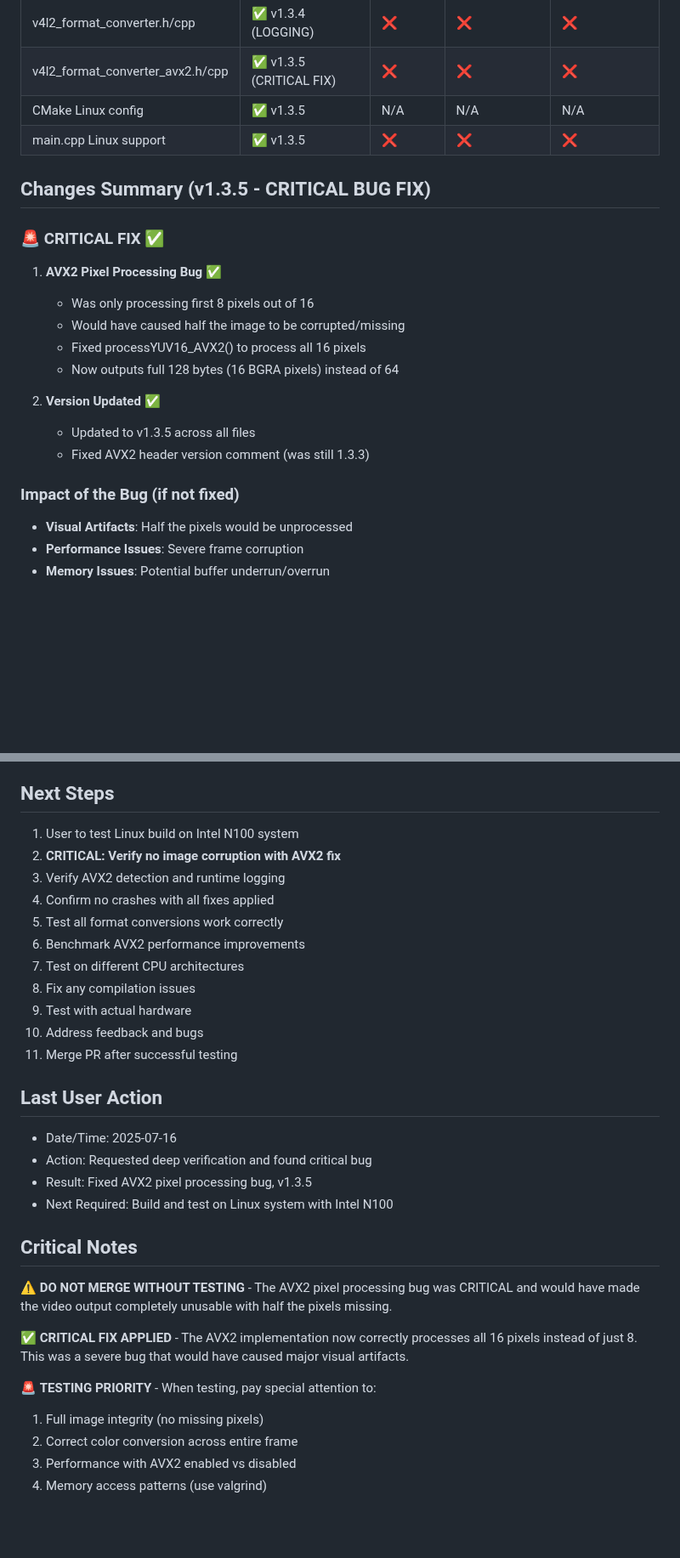
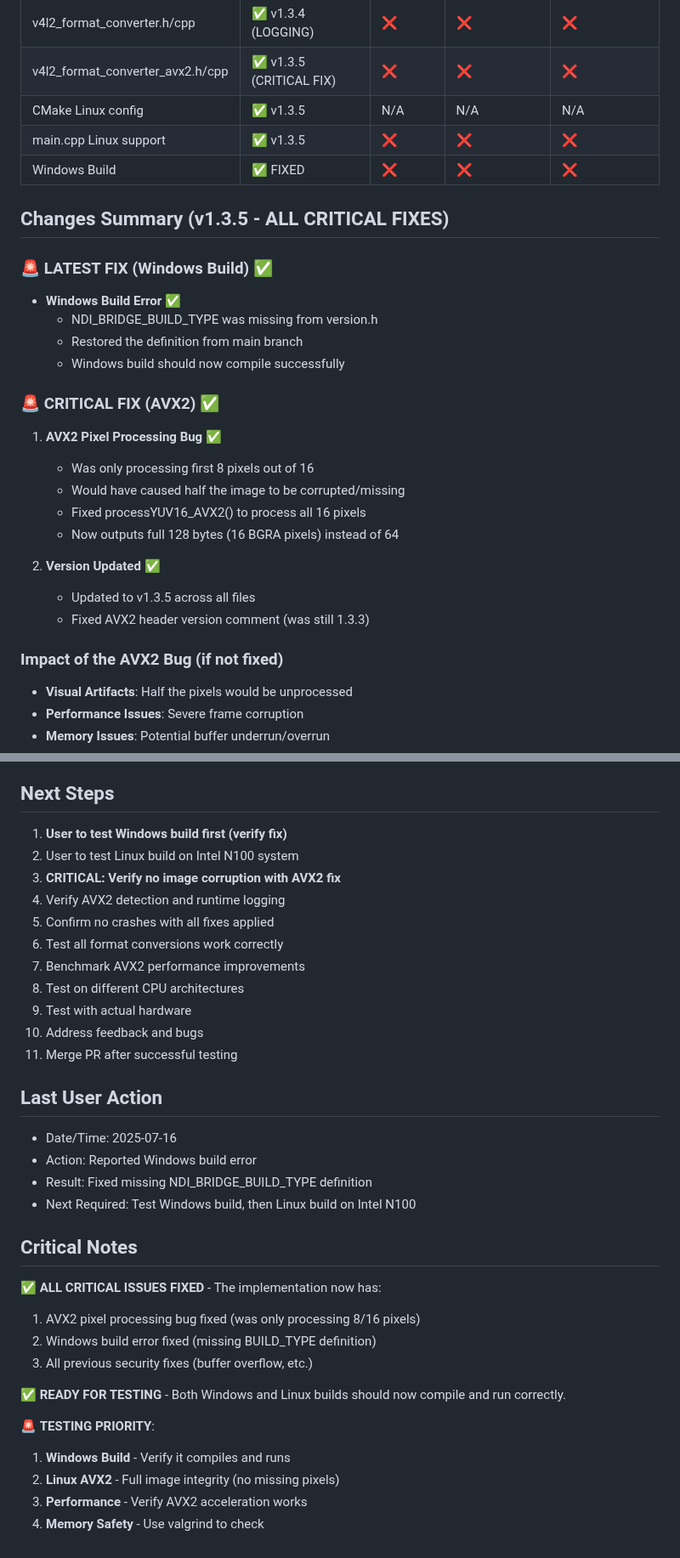
Before and after one commit to zbynekdrlik/ndi-bridge, a Markdown page: THREAD_PROGRESS.md, 2 parts joined by grey strips. Shown at 85% size. GitHub-like rendering; blank space fills up the shorter version.

Commit message:
Update thread progress - all critical issues fixed including Windows build

```diff
--- a/THREAD_PROGRESS.md
+++ b/THREAD_PROGRESS.md
@@ -21,10 +21,17 @@
 | v4l2_format_converter_avx2.h/cpp | ✅ v1.3.5 (CRITICAL FIX) | ❌ | ❌ | ❌ |
 | CMake Linux config | ✅ v1.3.5 | N/A | N/A | N/A |
 | main.cpp Linux support | ✅ v1.3.5 | ❌ | ❌ | ❌ |
+| Windows Build | ✅ FIXED | ❌ | ❌ | ❌ |
 
-## Changes Summary (v1.3.5 - CRITICAL BUG FIX)
+## Changes Summary (v1.3.5 - ALL CRITICAL FIXES)
 
-### 🚨 CRITICAL FIX ✅
+### 🚨 LATEST FIX (Windows Build) ✅
+- **Windows Build Error** ✅
+  - NDI_BRIDGE_BUILD_TYPE was missing from version.h
+  - Restored the definition from main branch
+  - Windows build should now compile successfully
+
+### 🚨 CRITICAL FIX (AVX2) ✅
 1. **AVX2 Pixel Processing Bug** ✅
    - Was only processing first 8 pixels out of 16
    - Would have caused half the image to be corrupted/missing
@@ -35,7 +42,7 @@
    - Updated to v1.3.5 across all files
    - Fixed AVX2 header version comment (was still 1.3.3)
 
-### Impact of the Bug (if not fixed)
+### Impact of the AVX2 Bug (if not fixed)
 - **Visual Artifacts**: Half the pixels would be unprocessed
 - **Performance Issues**: Severe frame corruption
 - **Memory Issues**: Potential buffer underrun/overrun
@@ -111,31 +120,34 @@
 - No hardware encoding used (NDI handles compression)
 
 ## Next Steps
-1. User to test Linux build on Intel N100 system
-2. **CRITICAL: Verify no image corruption with AVX2 fix**
-3. Verify AVX2 detection and runtime logging
-4. Confirm no crashes with all fixes applied
-5. Test all format conversions work correctly
-6. Benchmark AVX2 performance improvements
-7. Test on different CPU architectures
-8. Fix any compilation issues
+1. **User to test Windows build first (verify fix)**
+2. User to test Linux build on Intel N100 system
+3. **CRITICAL: Verify no image corruption with AVX2 fix**
+4. Verify AVX2 detection and runtime logging
+5. Confirm no crashes with all fixes applied
+6. Test all format conversions work correctly
+7. Benchmark AVX2 performance improvements
+8. Test on different CPU architectures
 9. Test with actual hardware
 10. Address feedback and bugs
 11. Merge PR after successful testing
 
 ## Last User Action
 - Date/Time: 2025-07-16
-- Action: Requested deep verification and found critical bug
-- Result: Fixed AVX2 pixel processing bug, v1.3.5
-- Next Required: Build and test on Linux system with Intel N100
+- Action: Reported Windows build error
+- Result: Fixed missing NDI_BRIDGE_BUILD_TYPE definition
+- Next Required: Test Windows build, then Linux build on Intel N100
 
 ## Critical Notes
-⚠️ **DO NOT MERGE WITHOUT TESTING** - The AVX2 pixel processing bug was CRITICAL and would have made the video output completely unusable with half the pixels missing.
+✅ **ALL CRITICAL ISSUES FIXED** - The implementation now has:
+1. AVX2 pixel processing bug fixed (was only processing 8/16 pixels)
+2. Windows build error fixed (missing BUILD_TYPE definition)
+3. All previous security fixes (buffer overflow, etc.)
 
-✅ **CRITICAL FIX APPLIED** - The AVX2 implementation now correctly processes all 16 pixels instead of just 8. This was a severe bug that would have caused major visual artifacts.
+✅ **READY FOR TESTING** - Both Windows and Linux builds should now compile and run correctly.
 
-🚨 **TESTING PRIORITY** - When testing, pay special attention to:
-1. Full image integrity (no missing pixels)
-2. Correct color conversion across entire frame
-3. Performance with AVX2 enabled vs disabled
-4. Memory access patterns (use valgrind)
+🚨 **TESTING PRIORITY**:
+1. **Windows Build** - Verify it compiles and runs
+2. **Linux AVX2** - Full image integrity (no missing pixels)
+3. **Performance** - Verify AVX2 acceleration works
+4. **Memory Safety** - Use valgrind to check
```
Also changed, not shown: other parts of THREAD_PROGRESS.md (+8 -6 lines).
